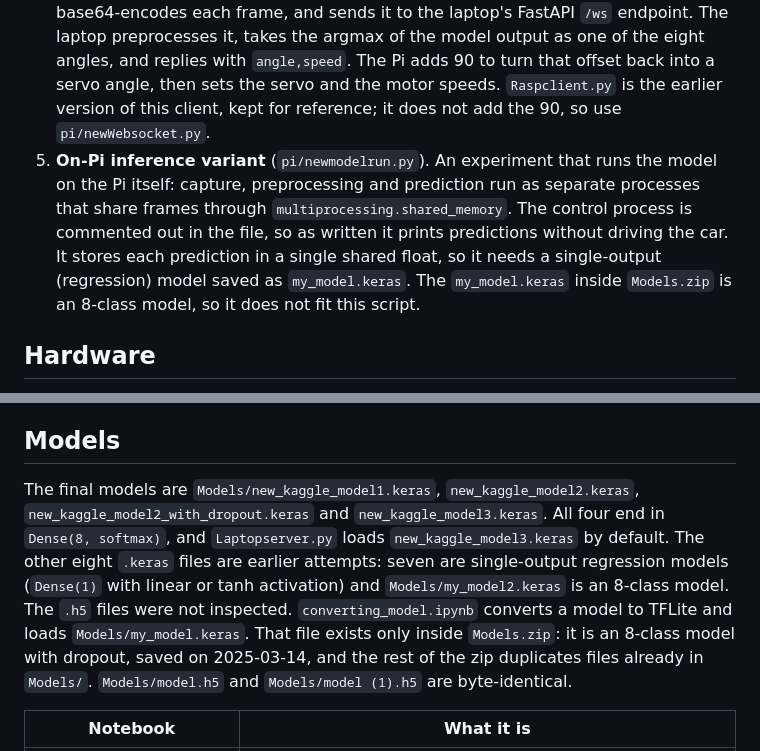
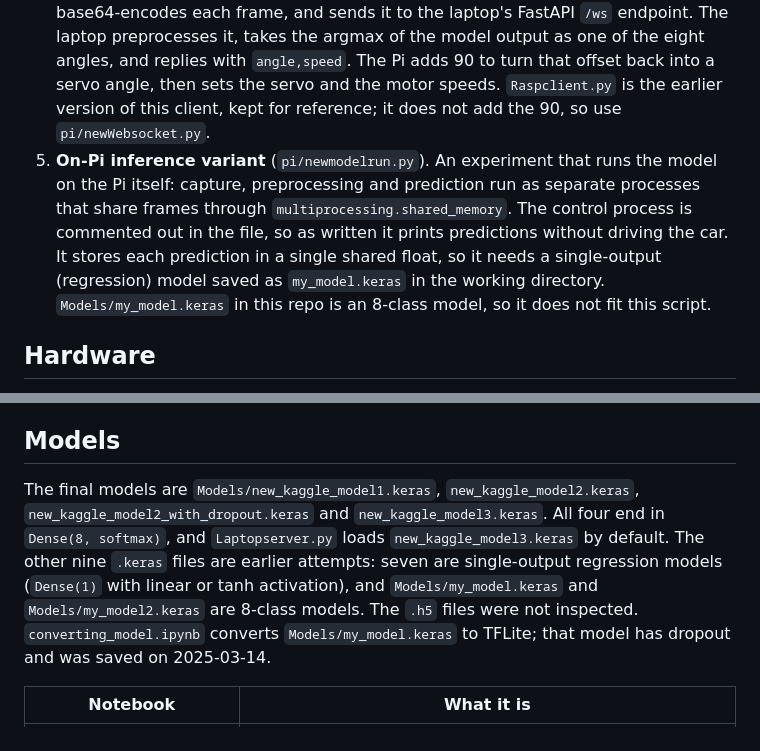
Before and after one commit to thefrojex/Autonomous-Model-Car, a Markdown page: README.md, 2 parts joined by grey strips. GitHub-like rendering.

Commit message:
README: describe my_model.keras as a regular model file and drop the zip notes

```diff
--- a/README.md
+++ b/README.md
@@ -14,7 +14,7 @@ Full video (38 s): https://github.com/user-attachments/assets/03713ffb-1726-465d
 2. **Dataset.** **3,700 training + 865 validation labeled frames.** Training frames are in `track3/road_data` and the validation frames are a separate collection in `track3/new_road_data/road_data`. The label is the angle in the filename minus 90, so it is an offset from straight ahead. The values fall into eight steering classes: -30, -20, -10, 0, 10, 20, 30 and 40 degrees. Straight dominates: in the April notebook, 1,538 of 3,720 frames were 0 degrees.
 3. **Model.** A modified [PilotNet](https://developer.nvidia.com/blog/deep-learning-self-driving-cars/): five ELU convolutions (24, 36, 48, 64, 64 filters) and dense layers of 100, 50 and 10, on a 66 x 200 input. The server converts frames to YUV, applies a 3 x 3 Gaussian blur and scales to 0..1. The final models end in an 8-way softmax. Earlier single-output regression variants are kept too; see [Models](#models).
 4. **Real-time inference over WebSocket** (`Laptopserver.py` and `pi/newWebsocket.py`). The Pi captures 640 x 480 frames, keeps the bottom 120 rows, JPEG-encodes and base64-encodes each frame, and sends it to the laptop's FastAPI `/ws` endpoint. The laptop preprocesses it, takes the argmax of the model output as one of the eight angles, and replies with `angle,speed`. The Pi adds 90 to turn that offset back into a servo angle, then sets the servo and the motor speeds. `Raspclient.py` is the earlier version of this client, kept for reference; it does not add the 90, so use `pi/newWebsocket.py`.
-5. **On-Pi inference variant** (`pi/newmodelrun.py`). An experiment that runs the model on the Pi itself: capture, preprocessing and prediction run as separate processes that share frames through `multiprocessing.shared_memory`. The control process is commented out in the file, so as written it prints predictions without driving the car. It stores each prediction in a single shared float, so it needs a single-output (regression) model saved as `my_model.keras`. The `my_model.keras` inside `Models.zip` is an 8-class model, so it does not fit this script.
+5. **On-Pi inference variant** (`pi/newmodelrun.py`). An experiment that runs the model on the Pi itself: capture, preprocessing and prediction run as separate processes that share frames through `multiprocessing.shared_memory`. The control process is commented out in the file, so as written it prints predictions without driving the car. It stores each prediction in a single shared float, so it needs a single-output (regression) model saved as `my_model.keras` in the working directory. `Models/my_model.keras` in this repo is an 8-class model, so it does not fit this script.
 
 ## Hardware
 
@@ -58,7 +58,7 @@ SERVER_URI=ws://<laptop-ip>:8000/ws python3 pi/newWebsocket.py
 
 ## Models
 
-The final models are `Models/new_kaggle_model1.keras`, `new_kaggle_model2.keras`, `new_kaggle_model2_with_dropout.keras` and `new_kaggle_model3.keras`. All four end in `Dense(8, softmax)`, and `Laptopserver.py` loads `new_kaggle_model3.keras` by default. The other eight `.keras` files are earlier attempts: seven are single-output regression models (`Dense(1)` with linear or tanh activation) and `Models/my_model2.keras` is an 8-class model. The `.h5` files were not inspected. `converting_model.ipynb` converts a model to TFLite and loads `Models/my_model.keras`. That file exists only inside `Models.zip`: it is an 8-class model with dropout, saved on 2025-03-14, and the rest of the zip duplicates files already in `Models/`. `Models/model.h5` and `Models/model (1).h5` are byte-identical.
+The final models are `Models/new_kaggle_model1.keras`, `new_kaggle_model2.keras`, `new_kaggle_model2_with_dropout.keras` and `new_kaggle_model3.keras`. All four end in `Dense(8, softmax)`, and `Laptopserver.py` loads `new_kaggle_model3.keras` by default. The other nine `.keras` files are earlier attempts: seven are single-output regression models (`Dense(1)` with linear or tanh activation), and `Models/my_model.keras` and `Models/my_model2.keras` are 8-class models. The `.h5` files were not inspected. `converting_model.ipynb` converts `Models/my_model.keras` to TFLite; that model has dropout and was saved on 2025-03-14.
 
 | Notebook | What it is |
 |---|---|
```
